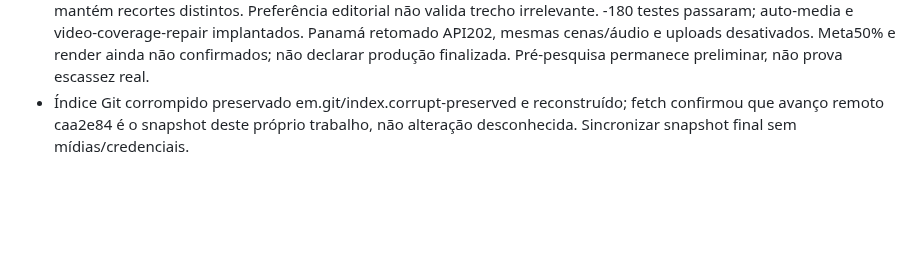
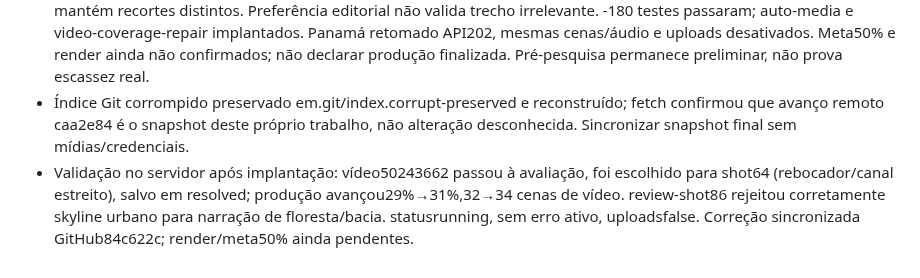
Before and after one commit to Dja-Cripto/atlas-server, a Markdown page: ULTIMO_PASSO.md, the part around the change. Rendered like a GitHub page; blank space fills up the shorter version.

Commit message:
Record verified recovery of previously excluded canal footage

```diff
--- a/ULTIMO_PASSO.md
+++ b/ULTIMO_PASSO.md
@@ -111,3 +111,4 @@ Atualizado em 30/09/2026, aproximadamente 13:10 (America/Bahia).
 - Diversidade tem orçamento proporcional:15% da duração total por fonte, piso30s e teto120s, limitado também aos segundos reais disponíveis. Não usa obrigatoriamente2min nem usa vídeo inteiro para cumprir meta. Continuidade mantém recortes distintos. Preferência editorial não valida trecho irrelevante.
 -180 testes passaram; auto-media e video-coverage-repair implantados. Panamá retomado API202, mesmas cenas/áudio e uploads desativados. Meta50% e render ainda não confirmados; não declarar produção finalizada. Pré-pesquisa permanece preliminar, não prova escassez real.
 - Índice Git corrompido preservado em.git/index.corrupt-preserved e reconstruído; fetch confirmou que avanço remoto caa2e84 é o snapshot deste próprio trabalho, não alteração desconhecida. Sincronizar snapshot final sem mídias/credenciais.
+- Validação no servidor após implantação: vídeo50243662 passou à avaliação, foi escolhido para shot64 (rebocador/canal estreito), salvo em resolved; produção avançou29%→31%,32→34 cenas de vídeo. review-shot86 rejeitou corretamente skyline urbano para narração de floresta/bacia. statusrunning, sem erro ativo, uploadsfalse. Correção sincronizada GitHub84c622c; render/meta50% ainda pendentes.
```
